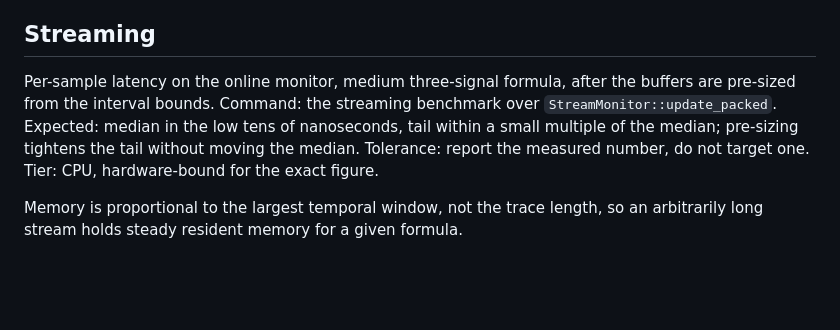
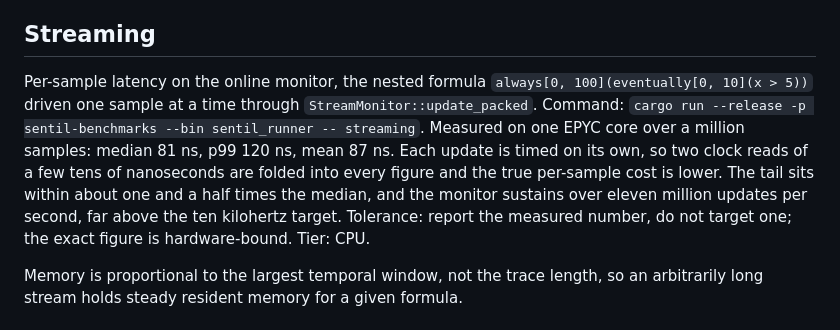
Before and after one commit to sedislab/SENTIL, a Markdown page: docs/CLAIMS.md, the part around the change. GitHub-like rendering; blank space fills up the shorter version.

Commit message:
record the measured streaming latency

```diff
--- a/docs/CLAIMS.md
+++ b/docs/CLAIMS.md
@@ -67,9 +67,9 @@ Expected: flat in trace length, low single-digit microseconds for a bounded form
 
 ## Streaming
 
-Per-sample latency on the online monitor, medium three-signal formula, after the buffers are pre-sized from the interval bounds.
-Command: the streaming benchmark over `StreamMonitor::update_packed`.
-Expected: median in the low tens of nanoseconds, tail within a small multiple of the median; pre-sizing tightens the tail without moving the median. Tolerance: report the measured number, do not target one. Tier: CPU, hardware-bound for the exact figure.
+Per-sample latency on the online monitor, the nested formula `always[0, 100](eventually[0, 10](x > 5))` driven one sample at a time through `StreamMonitor::update_packed`.
+Command: `cargo run --release -p sentil-benchmarks --bin sentil_runner -- streaming`.
+Measured on one EPYC core over a million samples: median 81 ns, p99 120 ns, mean 87 ns. Each update is timed on its own, so two clock reads of a few tens of nanoseconds are folded into every figure and the true per-sample cost is lower. The tail sits within about one and a half times the median, and the monitor sustains over eleven million updates per second, far above the ten kilohertz target. Tolerance: report the measured number, do not target one; the exact figure is hardware-bound. Tier: CPU.
 
 Memory is proportional to the largest temporal window, not the trace length, so an arbitrarily long stream holds steady resident memory for a given formula.
 
```
